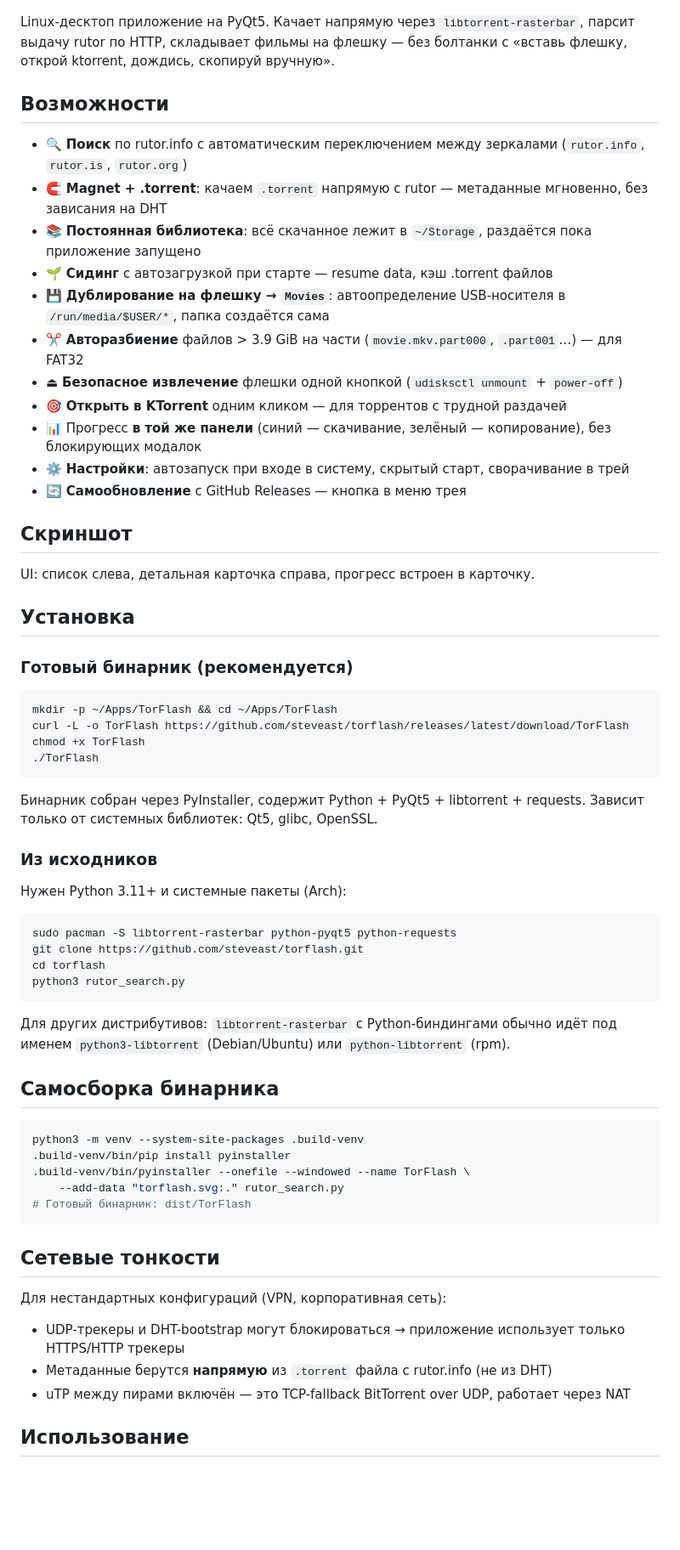
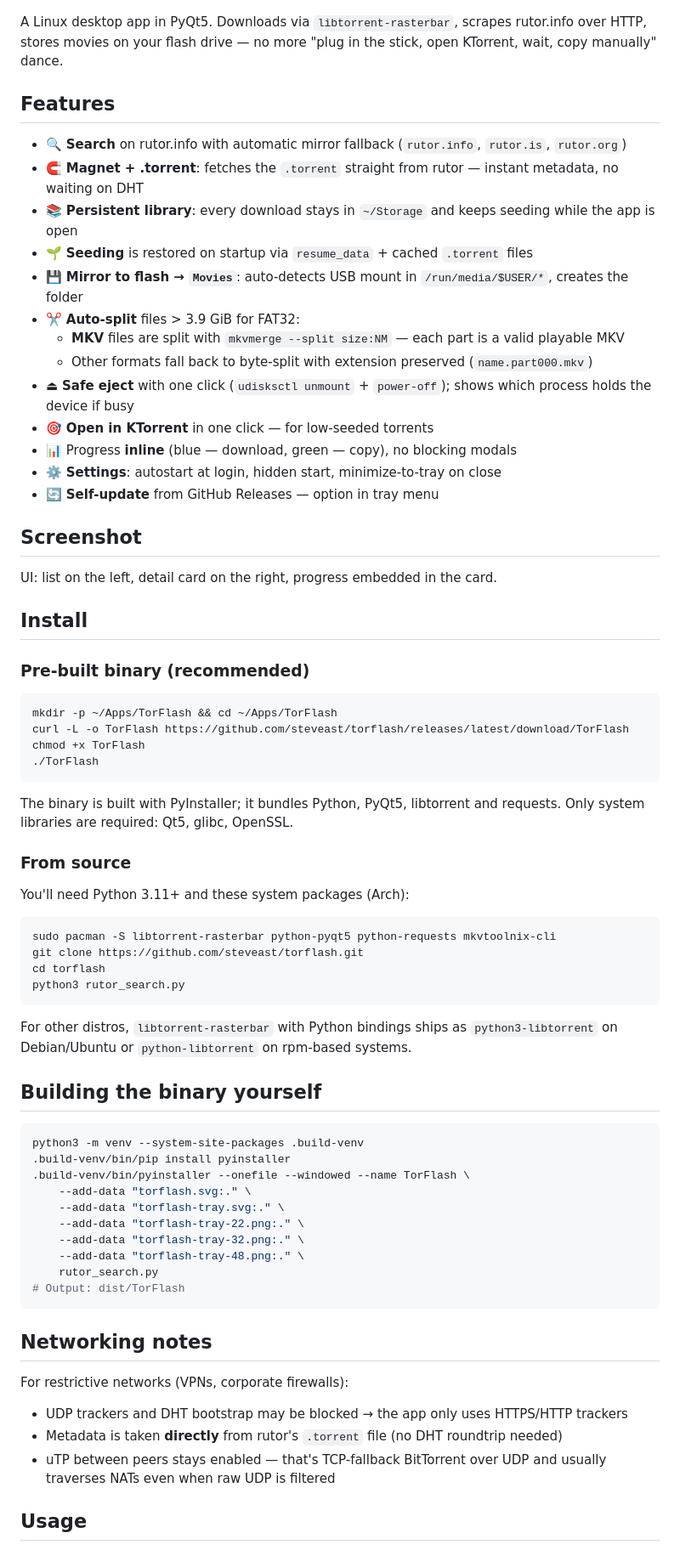
Before and after one commit to steveast/torflash, a Markdown page: README.md, the part around one of its changes. Shown at 85% size. Rendered like a GitHub page; blank space fills up the shorter version.

````diff
--- a/README.md
+++ b/README.md
@@ -6,29 +8,31 @@
   <img src="screenshot.png" alt="TorFlash screenshot" width="800">
 </p>
 
-Linux-десктоп приложение на PyQt5. Качает напрямую через `libtorrent-rasterbar`, парсит выдачу rutor по HTTP, складывает фильмы на флешку — без болтанки с «вставь флешку, открой ktorrent, дождись, скопируй вручную».
+A Linux desktop app in PyQt5. Downloads via `libtorrent-rasterbar`, scrapes rutor.info over HTTP, stores movies on your flash drive — no more "plug in the stick, open KTorrent, wait, copy manually" dance.
 
-## Возможности
+## Features
 
-- 🔍 **Поиск** по rutor.info с автоматическим переключением между зеркалами (`rutor.info`, `rutor.is`, `rutor.org`)
-- 🧲 **Magnet + .torrent**: качаем `.torrent` напрямую с rutor — метаданные мгновенно, без зависания на DHT
-- 📚 **Постоянная библиотека**: всё скачанное лежит в `~/Storage`, раздаётся пока приложение запущено
-- 🌱 **Сидинг** с автозагрузкой при старте — resume data, кэш .torrent файлов
-- 💾 **Дублирование на флешку → `Movies`**: автоопределение USB-носителя в `/run/media/$USER/*`, папка создаётся сама
-- ✂️ **Авторазбиение** файлов > 3.9 GiB на части (`movie.mkv.part000`, `.part001`…) — для FAT32
-- ⏏ **Безопасное извлечение** флешки одной кнопкой (`udisksctl unmount` + `power-off`)
-- 🎯 **Открыть в KTorrent** одним кликом — для торрентов с трудной раздачей
-- 📊 Прогресс **в той же панели** (синий — скачивание, зелёный — копирование), без блокирующих модалок
-- ⚙️ **Настройки**: автозапуск при входе в систему, скрытый старт, сворачивание в трей
-- 🔄 **Самообновление** с GitHub Releases — кнопка в меню трея
+- 🔍 **Search** on rutor.info with automatic mirror fallback (`rutor.info`, `rutor.is`, `rutor.org`)
+- 🧲 **Magnet + .torrent**: fetches the `.torrent` straight from rutor — instant metadata, no waiting on DHT
+- 📚 **Persistent library**: every download stays in `~/Storage` and keeps seeding while the app is open
+- 🌱 **Seeding** is restored on startup via `resume_data` + cached `.torrent` files
+- 💾 **Mirror to flash → `Movies`**: auto-detects USB mount in `/run/media/$USER/*`, creates the folder
+- ✂️ **Auto-split** files > 3.9 GiB for FAT32:
+  - **MKV** files are split with `mkvmerge --split size:NM` — each part is a valid playable MKV
+  - Other formats fall back to byte-split with extension preserved (`name.part000.mkv`)
+- ⏏ **Safe eject** with one click (`udisksctl unmount` + `power-off`); shows which process holds the device if busy
+- 🎯 **Open in KTorrent** in one click — for low-seeded torrents
+- 📊 Progress **inline** (blue — download, green — copy), no blocking modals
+- ⚙️ **Settings**: autostart at login, hidden start, minimize-to-tray on close
+- 🔄 **Self-update** from GitHub Releases — option in tray menu
 
-## Скриншот
+## Screenshot
 
-UI: список слева, детальная карточка справа, прогресс встроен в карточку.
+UI: list on the left, detail card on the right, progress embedded in the card.
 
-## Установка
+## Install
 
-### Готовый бинарник (рекомендуется)
+### Pre-built binary (recommended)
 
 ```bash
 mkdir -p ~/Apps/TorFlash && cd ~/Apps/TorFlash
@@ -37,38 +41,43 @@ chmod +x TorFlash
 ./TorFlash
 ```
 
-Бинарник собран через PyInstaller, содержит Python + PyQt5 + libtorrent + requests. Зависит только от системных библиотек: Qt5, glibc, OpenSSL.
+The binary is built with PyInstaller; it bundles Python, PyQt5, libtorrent and requests. Only system libraries are required: Qt5, glibc, OpenSSL.
 
-### Из исходников
+### From source
 
-Нужен Python 3.11+ и системные пакеты (Arch):
+You'll need Python 3.11+ and these system packages (Arch):
 
 ```bash
-sudo pacman -S libtorrent-rasterbar python-pyqt5 python-requests
+sudo pacman -S libtorrent-rasterbar python-pyqt5 python-requests mkvtoolnix-cli
 git clone https://github.com/steveast/torflash.git
 cd torflash
 python3 rutor_search.py
 ```
 
-Для других дистрибутивов: `libtorrent-rasterbar` с Python-биндингами обычно идёт под именем `python3-libtorrent` (Debian/Ubuntu) или `python-libtorrent` (rpm).
+For other distros, `libtorrent-rasterbar` with Python bindings ships as `python3-libtorrent` on Debian/Ubuntu or `python-libtorrent` on rpm-based systems.
 
-## Самосборка бинарника
+## Building the binary yourself
 
 ```bash
 python3 -m venv --system-site-packages .build-venv
 .build-venv/bin/pip install pyinstaller
 .build-venv/bin/pyinstaller --onefile --windowed --name TorFlash \
-    --add-data "torflash.svg:." rutor_search.py
-# Готовый бинарник: dist/TorFlash
+    --add-data "torflash.svg:." \
+    --add-data "torflash-tray.svg:." \
+    --add-data "torflash-tray-22.png:." \
+    --add-data "torflash-tray-32.png:." \
+    --add-data "torflash-tray-48.png:." \
+    rutor_search.py
+# Output: dist/TorFlash
 ```
 
-## Сетевые тонкости
+## Networking notes
 
-Для нестандартных конфигураций (VPN, корпоративная сеть):
+For restrictive networks (VPNs, corporate firewalls):
 
-- UDP-трекеры и DHT-bootstrap могут блокироваться → приложение использует только HTTPS/HTTP трекеры
-- Метаданные берутся **напрямую** из `.torrent` файла с rutor.info (не из DHT)
-- uTP между пирами включён — это TCP-fallback BitTorrent over UDP, работает через NAT
+- UDP trackers and DHT bootstrap may be blocked → the app only uses HTTPS/HTTP trackers
+- Metadata is taken **directly** from rutor's `.torrent` file (no DHT roundtrip needed)
+- uTP between peers stays enabled — that's TCP-fallback BitTorrent over UDP and usually traverses NATs even when raw UDP is filtered
 
-## Использование
+## Usage
 
````
Also changed, not shown: other parts of README.md (+23 -17 lines), README.ru.md (added, +98 -0 lines).
